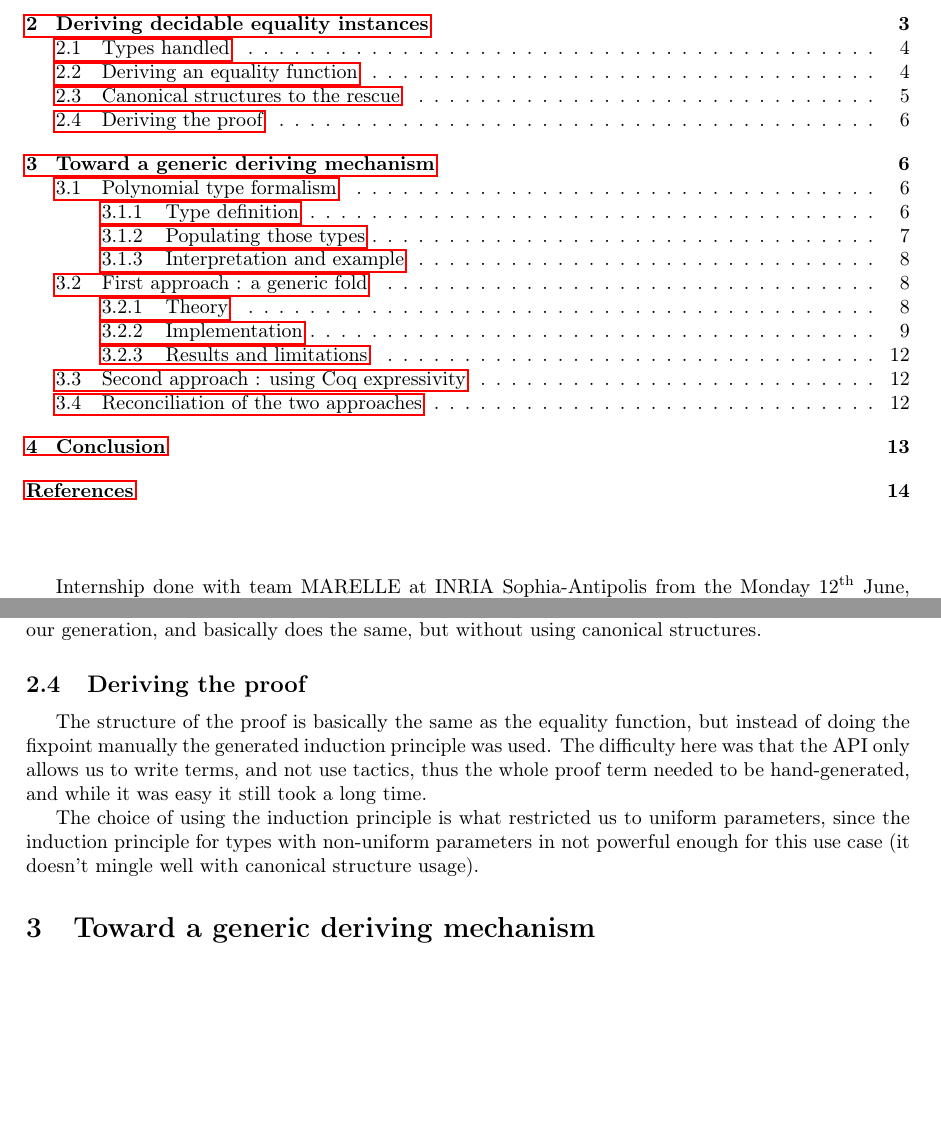
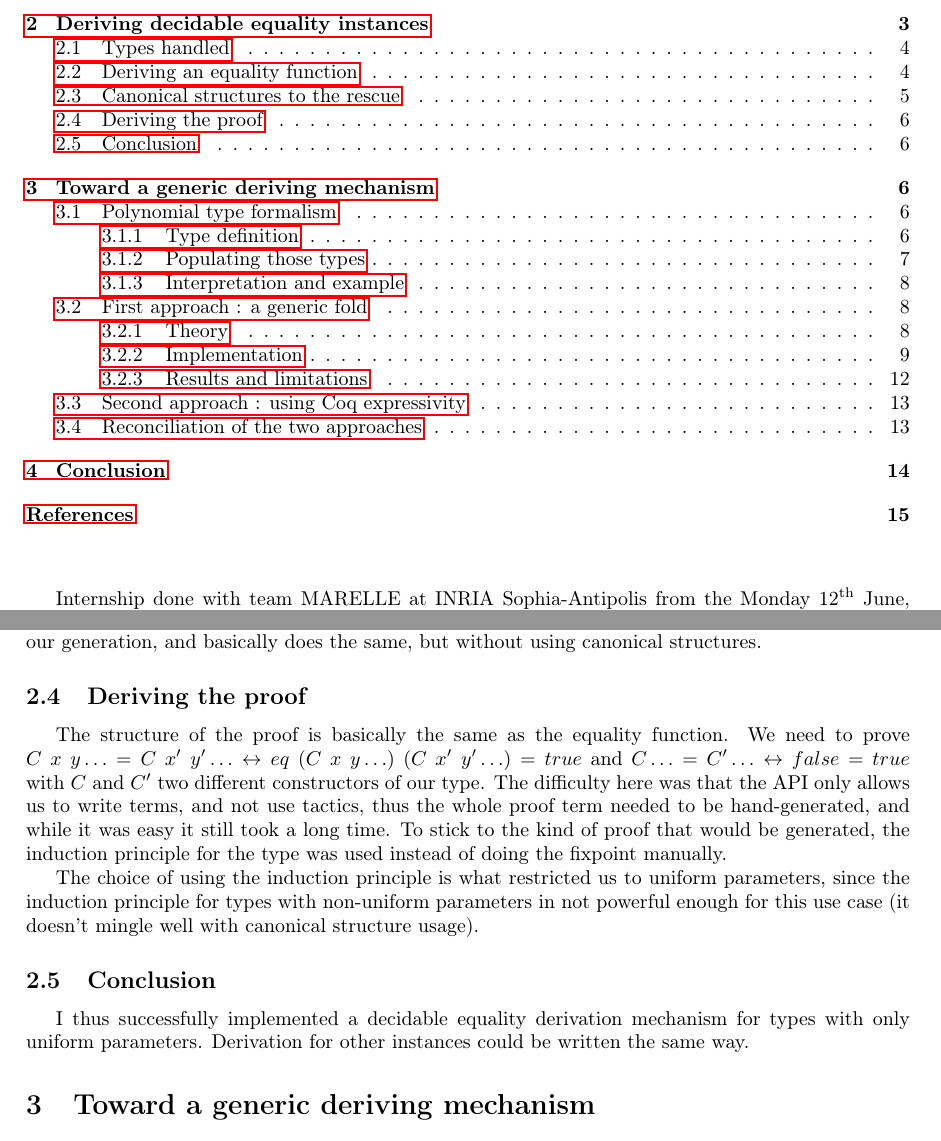
Before and after one commit to dwarfmaster/StageL3, a LaTeX document (dm.tex): two parts of pages 1 and 6 of 14 before the commit and two parts of pages 1 and 6 of 15 after it, joined at a grey line, cut so that both start at the same text, the shorter picture padded with empty space. Compiled offline with pdfLaTeX.

Commit message:
Improve the proof derivation description

```diff
--- a/dm.tex
+++ b/dm.tex
@@ -403,16 +403,25 @@ generation, and basically does the same, but without using canonical structures.
 
 \subsection{Deriving the proof}
 
-The structure of the proof is basically the same as the equality function, but
-instead of doing the fixpoint manually the generated induction principle was
-used. The difficulty here was that the API only allows us to write terms, and
-not use tactics, thus the whole proof term needed to be hand-generated, and
-while it was easy it still took a long time.
+The structure of the proof is basically the same as the equality function. We
+need to prove $C~x~y\ldots = C~x'~y'\ldots \leftrightarrow eq~(C~x~y\ldots)~(C~x'~y'\ldots) = true$
+and $C\ldots = C'\ldots \leftrightarrow false = true$ with $C$ and $C'$ two
+different constructors of our type. The difficulty here was that the API only
+allows us to write terms, and not use tactics, thus the whole proof term needed
+to be hand-generated, and while it was easy it still took a long time. To stick
+to the kind of proof that would be generated, the induction principle for the
+type was used instead of doing the fixpoint manually.
 
 The choice of using the induction principle is what restricted us to uniform
 parameters, since the induction principle for types with non-uniform parameters
 in not powerful enough for this use case (it doesn't mingle well with canonical
 structure usage).
+
+\subsection{Conclusion}
+
+I thus successfully implemented a decidable equality derivation mechanism for
+types with only uniform parameters. Derivation for other instances could be
+written the same way.
 
 \section{Toward a generic deriving mechanism}\label{gender}
 
```
